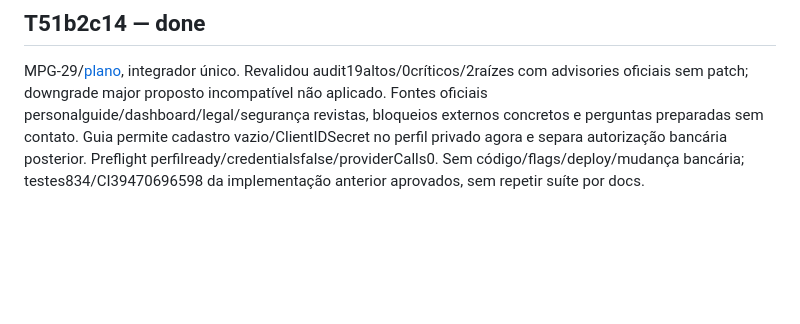
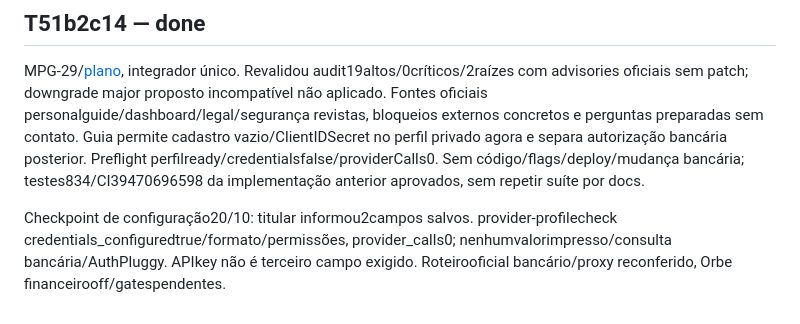
Before and after one commit to yurilopesmdv/orbe-finance, a Markdown page: tasks/TASKS.md, the part around the change. Drawn GitHub-style; blank space fills up the shorter version.

```diff
--- a/tasks/TASKS.md
+++ b/tasks/TASKS.md
@@ -820,3 +820,5 @@ T51b2c13 evidência:834 testes/typechecks (7guardas novos), perfil privado plugg
 ## T51b2c14 — done
 
 MPG-29/[plano](../plan/T51b2c14-USER-SETUP-AND-SECURITY-STATUS.md), integrador único. Revalidou audit19altos/0críticos/2raízes com advisories oficiais sem patch; downgrade major proposto incompatível não aplicado. Fontes oficiais personalguide/dashboard/legal/segurança revistas, bloqueios externos concretos e perguntas preparadas sem contato. Guia permite cadastro vazio/ClientIDSecret no perfil privado agora e separa autorização bancária posterior. Preflight perfilready/credentialsfalse/providerCalls0. Sem código/flags/deploy/mudança bancária; testes834/CI39470696598 da implementação anterior aprovados, sem repetir suíte por docs.
+
+Checkpoint de configuração20/10: titular informou2campos salvos. provider-profilecheck credentials_configuredtrue/formato/permissões, provider_calls0; nenhumvalorimpresso/consulta bancária/AuthPluggy. APIkey não é terceiro campo exigido. Roteirooficial bancário/proxy reconferido, Orbe financeirooff/gatespendentes.
```
Also changed, not shown: docs/ACCOUNT-ACTIVATION.md (+2 -0 lines), roadmap/STATE.md (+2 -0 lines).
